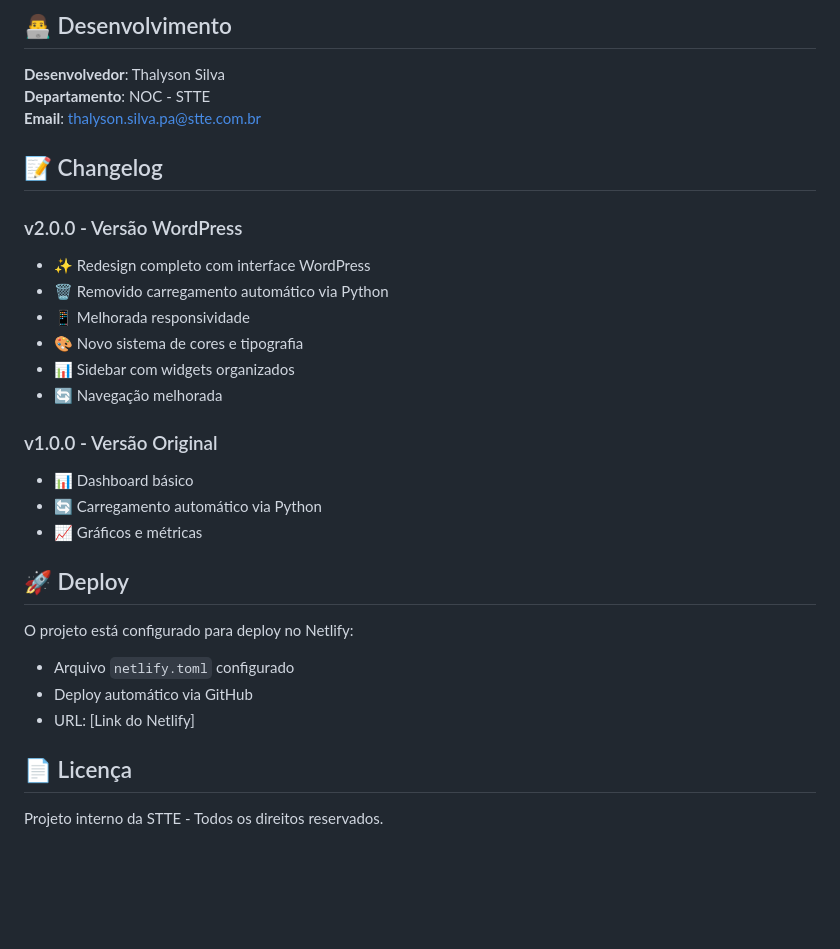
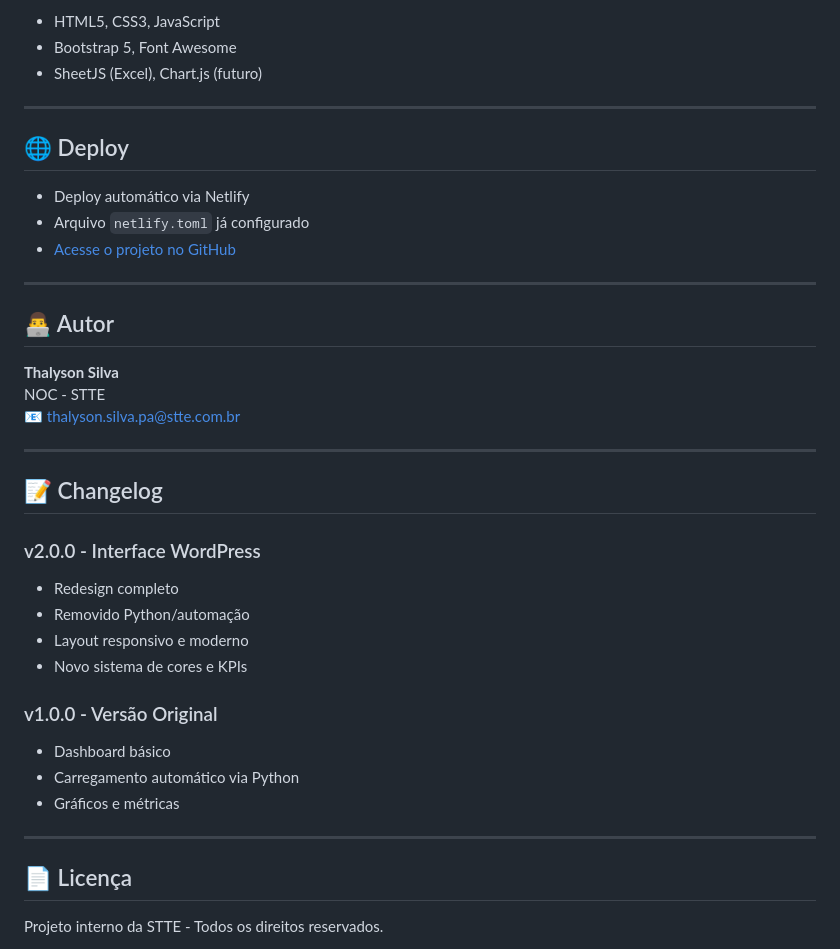
Before and after one commit to Thalysoncristian/relatorionoc, a Markdown page: README.md, the part around the change printed below. Rendered like a GitHub page; blank space fills up the shorter version.

```diff
--- a/README.md
+++ b/README.md
@@ -146,31 +93,40 @@ O sistema inclui navegação estilo WordPress:
 
-## 👨‍💻 Desenvolvimento
+- HTML5, CSS3, JavaScript
+- Bootstrap 5, Font Awesome
+- SheetJS (Excel), Chart.js (futuro)
 
-**Desenvolvedor**: Thalyson Silva
-**Departamento**: NOC - STTE
-**Email**: thalyson.silva.pa@stte.com.br
+---
+
+## 🌐 Deploy
+
+- Deploy automático via Netlify
+- Arquivo `netlify.toml` já configurado
+- [Acesse o projeto no GitHub](https://github.com/Thalysoncristian/relatorionoc)
+
+---
+
+## 👨‍💻 Autor
+
+**Thalyson Silva**
+NOC - STTE
+📧 thalyson.silva.pa@stte.com.br
+
+---
 
 ## 📝 Changelog
 
-### v2.0.0 - Versão WordPress
-- ✨ Redesign completo com interface WordPress
-- 🗑️ Removido carregamento automático via Python
-- 📱 Melhorada responsividade
-- 🎨 Novo sistema de cores e tipografia
-- 📊 Sidebar com widgets organizados
-- 🔄 Navegação melhorada
+### v2.0.0 - Interface WordPress
+- Redesign completo
+- Removido Python/automação
+- Layout responsivo e moderno
+- Novo sistema de cores e KPIs
 
 ### v1.0.0 - Versão Original
-- 📊 Dashboard básico
-- 🔄 Carregamento automático via Python
-- 📈 Gráficos e métricas
+- Dashboard básico
+- Carregamento automático via Python
+- Gráficos e métricas
 
-## 🚀 Deploy
-
-O projeto está configurado para deploy no Netlify:
-- Arquivo `netlify.toml` configurado
-- Deploy automático via GitHub
-- URL: [Link do Netlify]
+---
 
 ## 📄 Licença
 
```
Also changed, not shown: other parts of README.md (+68 -123 lines).
